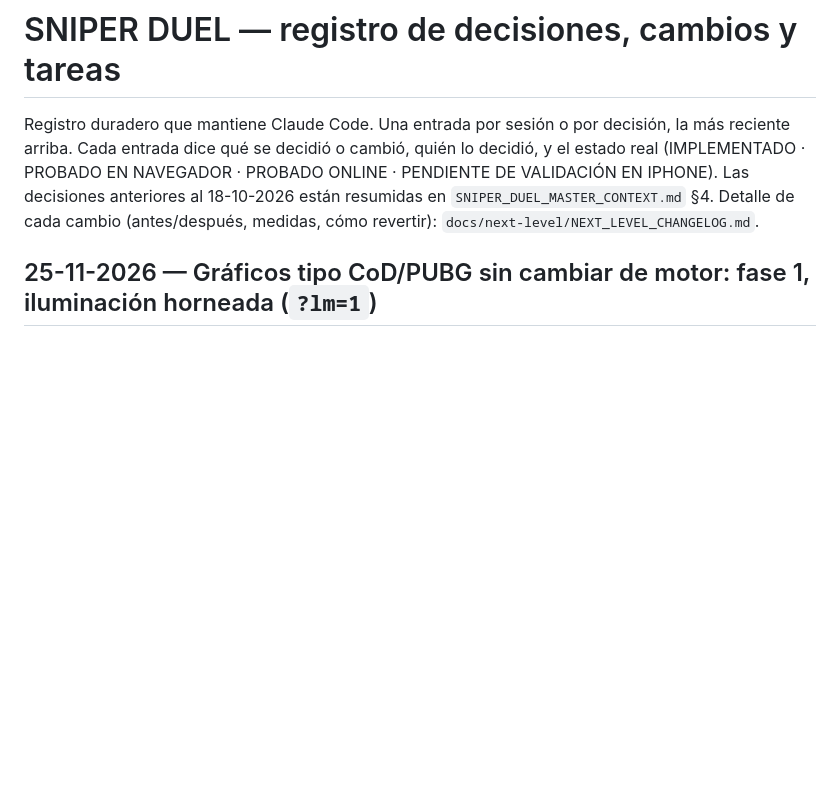
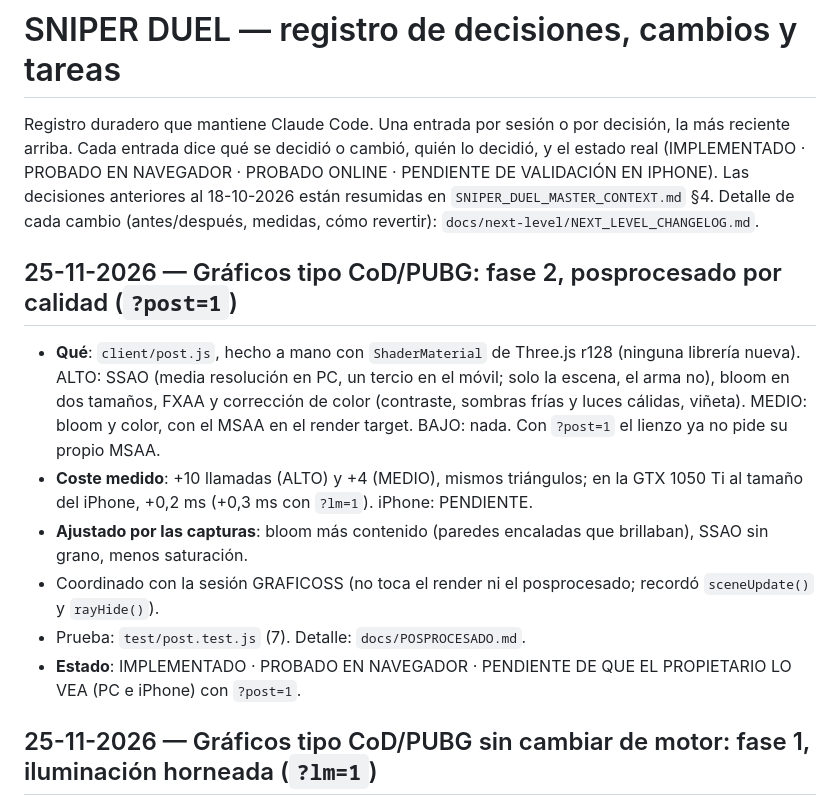
Before and after one commit to Hamza189/SNIPER-1VS1, a Markdown page: docs/claude-code/SNIPER_DUEL_DECISIONS_LOG.md, the part around the change. Rendered like a GitHub page; blank space fills up the shorter version.

```diff
--- a/docs/claude-code/SNIPER_DUEL_DECISIONS_LOG.md
+++ b/docs/claude-code/SNIPER_DUEL_DECISIONS_LOG.md
@@ -5,6 +5,18 @@ Cada entrada dice qué se decidió o cambió, quién lo decidió, y el estado re
 (IMPLEMENTADO · PROBADO EN NAVEGADOR · PROBADO ONLINE · PENDIENTE DE VALIDACIÓN EN IPHONE).
 Las decisiones anteriores al 18-10-2026 están resumidas en `SNIPER_DUEL_MASTER_CONTEXT.md` §4.
 Detalle de cada cambio (antes/después, medidas, cómo revertir): `docs/next-level/NEXT_LEVEL_CHANGELOG.md`.
+
+## 25-11-2026 — Gráficos tipo CoD/PUBG: fase 2, posprocesado por calidad (`?post=1`)
+- **Qué**: `client/post.js`, hecho a mano con `ShaderMaterial` de Three.js r128 (ninguna librería nueva). ALTO: SSAO
+  (media resolución en PC, un tercio en el móvil; solo la escena, el arma no), bloom en dos tamaños, FXAA y corrección
+  de color (contraste, sombras frías y luces cálidas, viñeta). MEDIO: bloom y color, con el MSAA en el render target.
+  BAJO: nada. Con `?post=1` el lienzo ya no pide su propio MSAA.
+- **Coste medido**: +10 llamadas (ALTO) y +4 (MEDIO), mismos triángulos; en la GTX 1050 Ti al tamaño del iPhone, +0,2 ms
+  (+0,3 ms con `?lm=1`). iPhone: PENDIENTE.
+- **Ajustado por las capturas**: bloom más contenido (paredes encaladas que brillaban), SSAO sin grano, menos saturación.
+- Coordinado con la sesión GRAFICOSS (no toca el render ni el posprocesado; recordó `sceneUpdate()` y `rayHide()`).
+- Prueba: `test/post.test.js` (7). Detalle: `docs/POSPROCESADO.md`.
+- **Estado**: IMPLEMENTADO · PROBADO EN NAVEGADOR · PENDIENTE DE QUE EL PROPIETARIO LO VEA (PC e iPhone) con `?post=1`.
 
 ## 25-11-2026 — Gráficos tipo CoD/PUBG sin cambiar de motor: fase 1, iluminación horneada (`?lm=1`)
 Encargo (24-11, de la sesión principal en nombre del propietario): cinco mejoras en orden, una fase y un commit cada una,
```
Also changed, not shown: docs/POSPROCESADO.md (added, +66 -0 lines), docs/claude-code/SNIPER_DUEL_TECHNICAL_ARCHITECTURE.md (+1 -0 lines), docs/img/posprocesado/alto-calle.jpg (added), docs/img/posprocesado/alto-enc-dentro2.jpg (added), docs/img/posprocesado/alto-pueblo-fachada.jpg (added), docs/img/posprocesado/medio-calle.jpg (added), docs/img/posprocesado/medio-enc-dentro2.jpg (added), docs/img/posprocesado/medio-pueblo-fachada.jpg (added), 7 other files.
